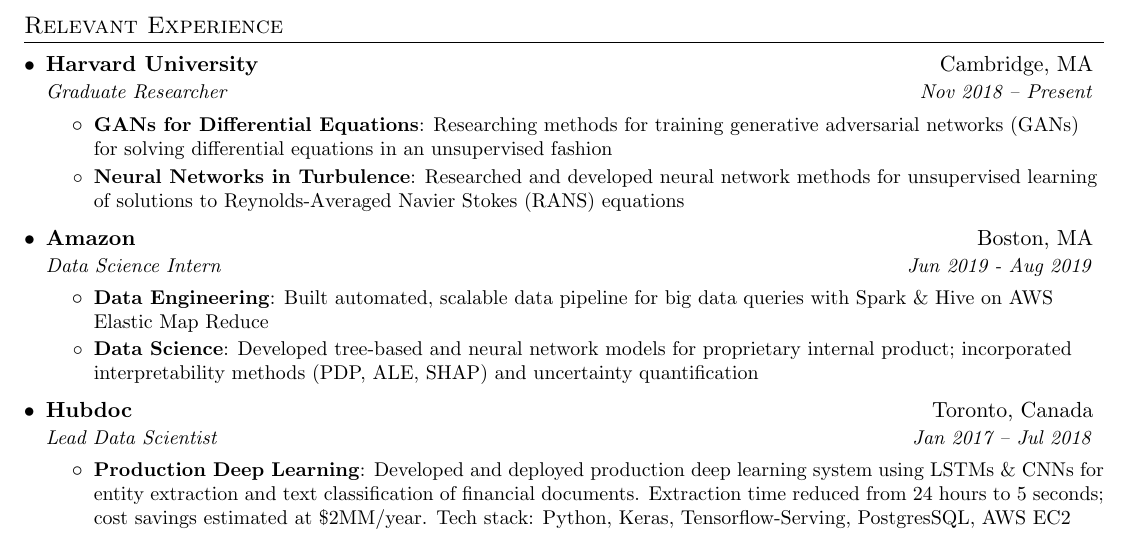
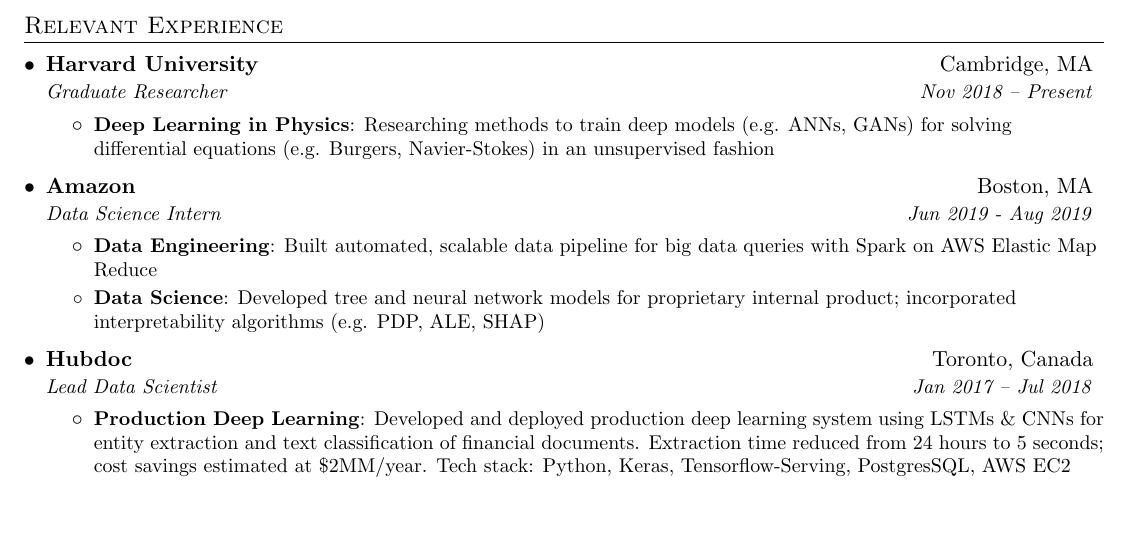
Before and after one commit to dylanrandle/dylanrandle.github.io, a LaTeX CV (DylanRandleResume.tex): part of page 1 of 2, cut so that both start at the same text, the shorter picture padded with empty space. Compiled offline with pdfLaTeX.

Commit message:
consolidate / make concise

```diff
--- a/DylanRandleResume.tex
+++ b/DylanRandleResume.tex
@@ -107,12 +107,9 @@
     {Harvard University}{Cambridge, MA}
     {Graduate Researcher}{Nov 2018 -- Present}
     \resumeItemListStart
-      \resumeItem{GANs for Differential Equations}
-        {Researching methods for training generative adversarial networks (GANs) for solving differential equations
-         in an unsupervised fashion}
-      \resumeItem{Neural Networks in Turbulence}
-         {Researched and developed neural network methods for unsupervised learning of solutions to
-         Reynolds-Averaged Navier Stokes (RANS) equations}
+      \resumeItem{Deep Learning in Physics}
+        {Researching methods to train deep models (e.g. ANNs, GANs) for solving differential equations
+        (e.g. Burgers, Navier-Stokes) in an unsupervised fashion}
     \resumeItemListEnd
 
   \resumeSubheading
@@ -120,10 +117,10 @@
     {Data Science Intern}{Jun 2019 - Aug 2019}
     \resumeItemListStart
       \resumeItem{Data Engineering}
-        {Built automated, scalable data pipeline for big data queries with Spark \& Hive on AWS Elastic Map Reduce}
+        {Built automated, scalable data pipeline for big data queries with Spark on AWS Elastic Map Reduce}
       \resumeItem{Data Science}
-        {Developed tree-based and neural network models for proprietary internal product;
-        incorporated interpretability methods (PDP, ALE, SHAP) and uncertainty quantification}
+        {Developed tree and neural network models for proprietary internal product;
+        incorporated interpretability algorithms (e.g. PDP, ALE, SHAP)}
     \resumeItemListEnd
 
     \resumeSubheading
```
Also changed, not shown: DylanRandleResume.pdf.
